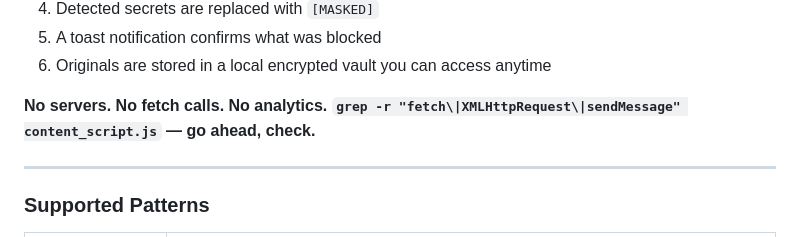
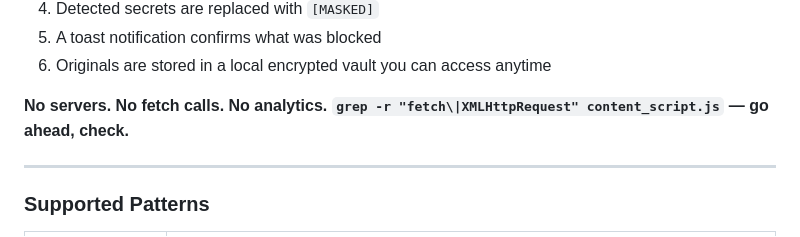
Before and after one commit to souvikghosh957/secret-sanitizer-extension, a Markdown page: README.md, the part around the change. Rendered like a GitHub page.

Commit message:
Fix grep command in README to match Privacy table
Removed sendMessage from the grep example since it exists internally
for extension messaging (chrome.runtime.sendMessage), which would
give a false result. Now consistent with the Privacy & Security table.

Co-Authored-By: Claude Opus 4.6 <noreply@anthropic.com>

```diff
--- a/README.md
+++ b/README.md
@@ -66,7 +66,7 @@ Vault stores:   postgres://admin:s3cret@db.prod.internal:5432/myapp (local, encr
 5. A toast notification confirms what was blocked
 6. Originals are stored in a local encrypted vault you can access anytime
 
-**No servers. No fetch calls. No analytics. `grep -r "fetch\|XMLHttpRequest\|sendMessage" content_script.js` — go ahead, check.**
+**No servers. No fetch calls. No analytics. `grep -r "fetch\|XMLHttpRequest" content_script.js` — go ahead, check.**
 
 ---
 
```
